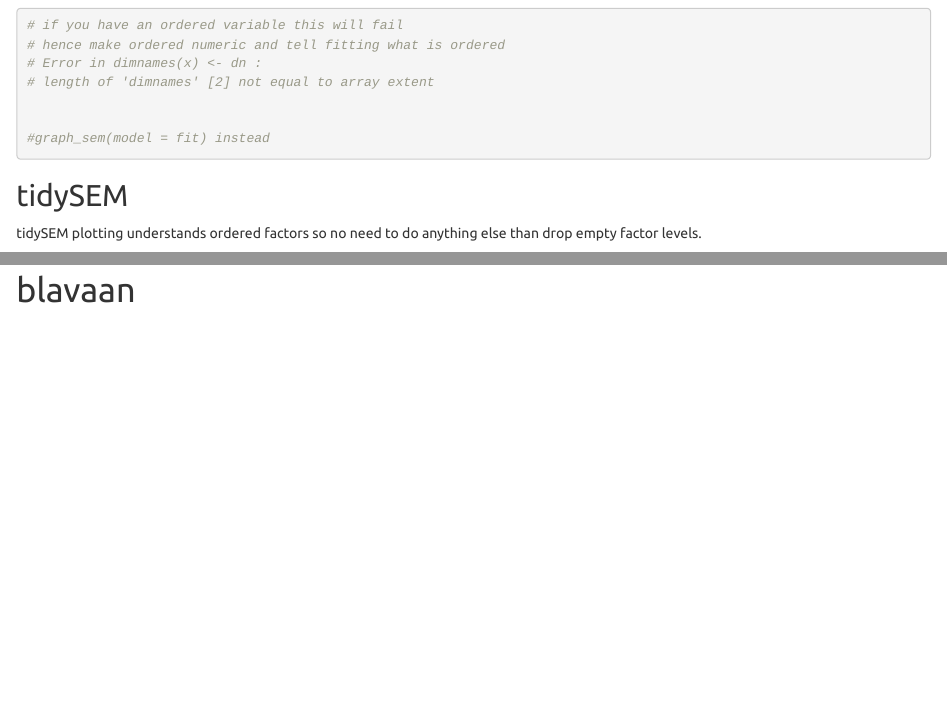
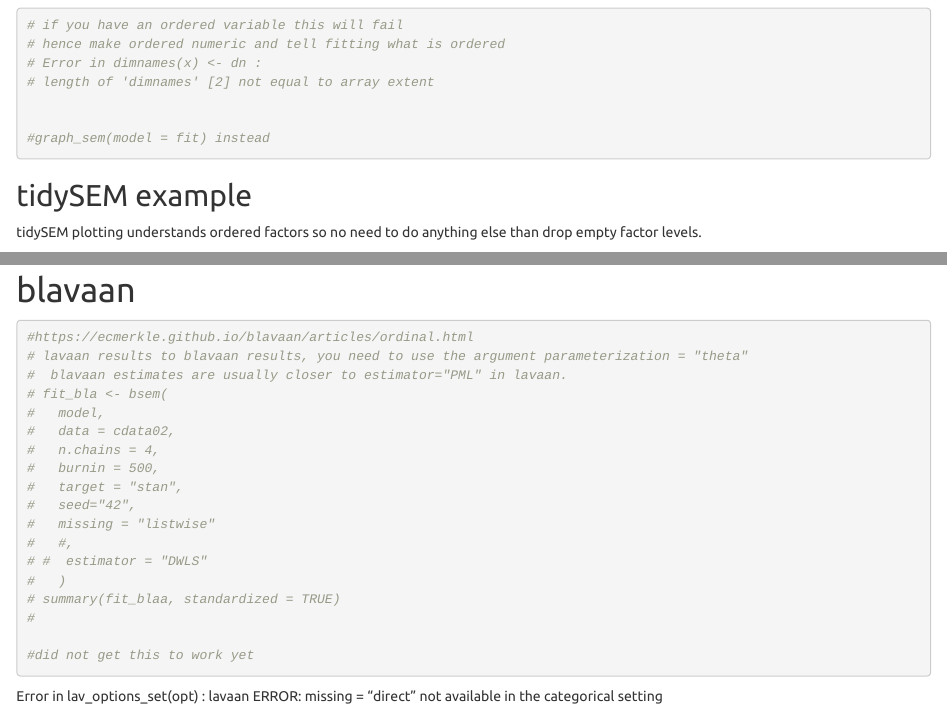
Before and after one commit to FRCBS/donor_iron_sup_perception, an R Markdown document (src/sem_experiment.Rmd): the page in a window 1100 px wide, from 2570 px down before the commit and from 3520 px down after it, so that both start at the same text, and a second part further down, joined at a grey line. Rendered offline with R 4.5, knitr and Pandoc, with nearby package versions; some code elsewhere in the file could not run offline.

Commit message:
blavaan does not work

````diff
--- a/src/sem_experiment.Rmd
+++ b/src/sem_experiment.Rmd
@@ -158,7 +171,7 @@
 ```
 
 
-## tidySEM
+## tidySEM example
 
 tidySEM plotting understands ordered factors so no need to do anything else than drop empty factor levels.
 
@@ -204,3 +226,30 @@
 
 
 # blavaan
+
+```{r}
+
+#https://ecmerkle.github.io/blavaan/articles/ordinal.html
+# lavaan results to blavaan results, you need to use the argument parameterization = "theta"
+#  blavaan estimates are usually closer to estimator="PML" in lavaan.
+# fit_bla <- bsem(
+#   model,
+#   data = cdata02,
+#   n.chains = 4,
+#   burnin = 500,
+#   target = "stan",
+#   seed="42",
+#   missing = "listwise"
+#   #,
+# #  estimator = "DWLS"
+#   )
+# summary(fit_blaa, standardized = TRUE)
+#
+
+#did not get this to work yet
+
+```
+
+
+Error in lav_options_set(opt) :
+lavaan ERROR: missing = “direct” not available in the categorical setting
````
Also changed, not shown: src/sem_experiment.Rmd (36 more changed lines).
